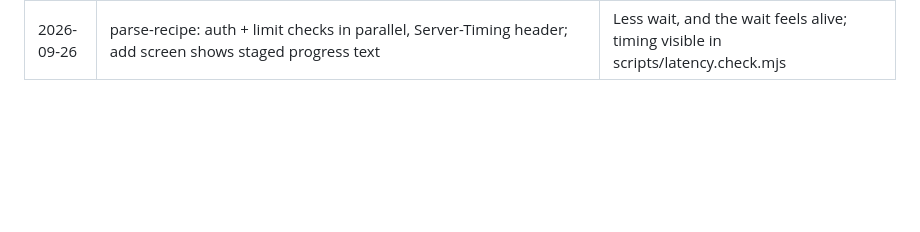
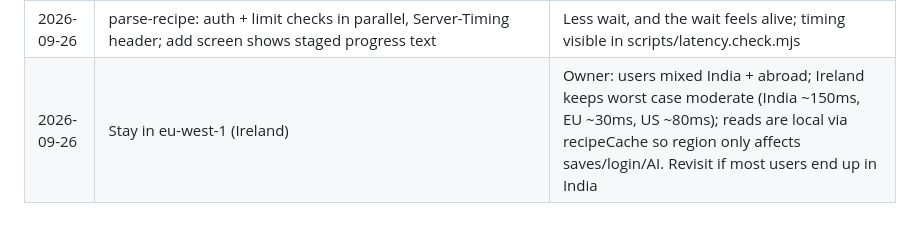
Before and after one commit to Vren2022/moms-receipe, a Markdown page: docs/ROADMAP.md, the part around the change. GitHub-like rendering; blank space fills up the shorter version.

Commit message:
roadmap: stay in eu-west-1 for mixed India + abroad users
Co-Authored-By: Claude Opus 5.5 <noreply@anthropic.com>

```diff
--- a/docs/ROADMAP.md
+++ b/docs/ROADMAP.md
@@ -82,3 +82,4 @@
 | 2026-09-26 | AI parse: `reasoning.effort = low` (was default) | Measured 13.5s -> ~4-5s; default spent ~1.5k hidden reasoning tokens; output quality checked equal on Hinglish + Gujarati |
 | 2026-09-26 | recipeCache: one client copy of recipes, persisted to device, cleared on logout; recipe/cook/after-save render from it and refresh in background | Open recipe / start cooking ~60 ms even with no network; no "no recipes" flash on cold start |
 | 2026-09-26 | parse-recipe: auth + limit checks in parallel, Server-Timing header; add screen shows staged progress text | Less wait, and the wait feels alive; timing visible in scripts/latency.check.mjs |
+| 2026-09-26 | Stay in eu-west-1 (Ireland) | Owner: users mixed India + abroad; Ireland keeps worst case moderate (India ~150ms, EU ~30ms, US ~80ms); reads are local via recipeCache so region only affects saves/login/AI. Revisit if most users end up in India |
```
